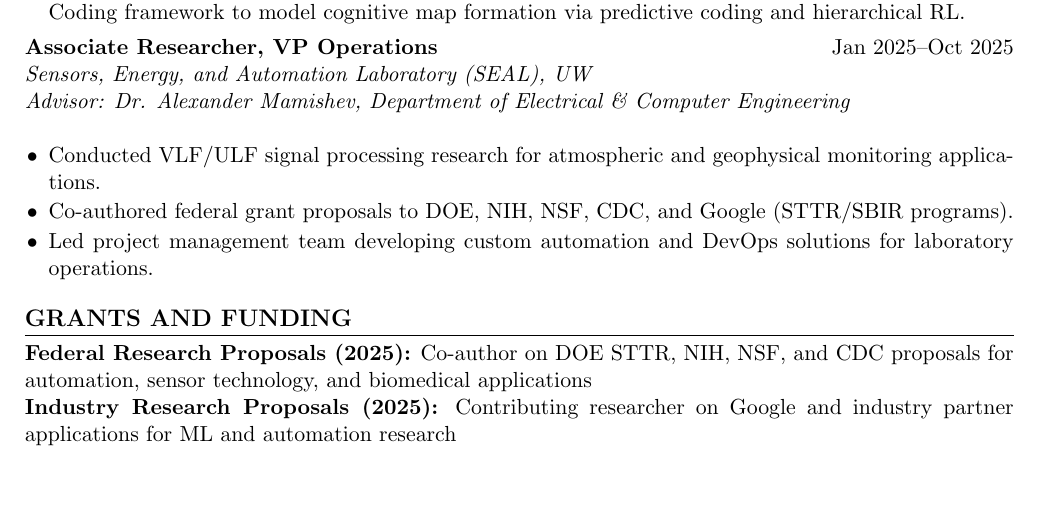
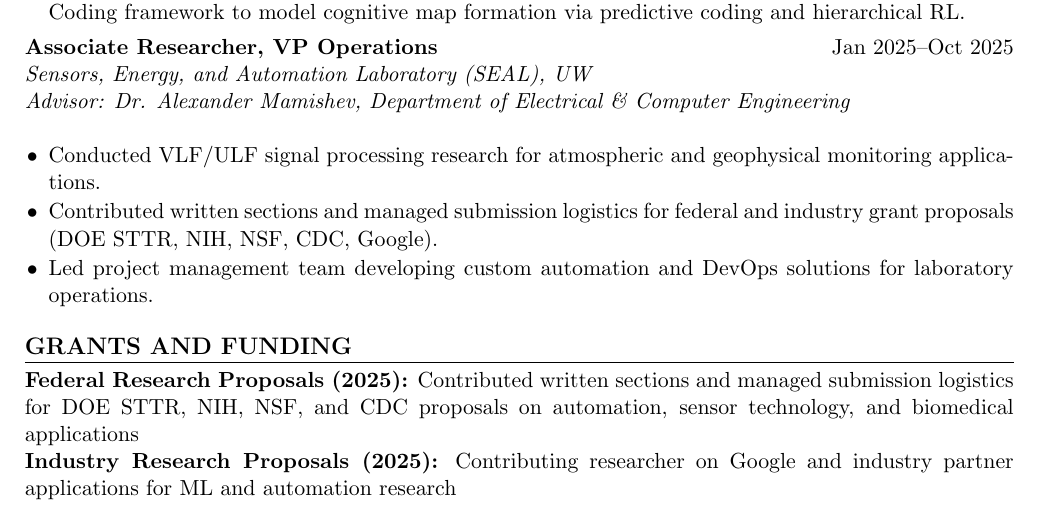
Before and after one commit to Zeckten/DannyMuir, a LaTeX CV (cv.tex, which reads sections/research.tex): part of page 1 of 2, cut so that both start at the same text, the shorter picture padded with empty space. Compiled offline with pdfLaTeX.

Commit message:
fix grant language: accurate contribution description, remove co-author overclaim

```diff
--- a/cv.tex
+++ b/cv.tex
@@ -52,7 +52,7 @@ Paul G. Allen School of Computer Science \& Engineering \textbar\ \textbf{Minor:
 \input{sections/research}
 
 \section{Grants and Funding}
-\textbf{Federal Research Proposals (2025):} Co-author on DOE STTR, NIH, NSF, and CDC proposals for automation, sensor technology, and biomedical applications\\
+\textbf{Federal Research Proposals (2025):} Contributed written sections and managed submission logistics for DOE STTR, NIH, NSF, and CDC proposals on automation, sensor technology, and biomedical applications\\
 \textbf{Industry Research Proposals (2025):} Contributing researcher on Google and industry partner applications for ML and automation research
 
 \section{Leadership and Service}
--- a/sections/research.tex
+++ b/sections/research.tex
@@ -22,6 +22,6 @@
   {Advisor: Dr. Alexander Mamishev, Department of Electrical \& Computer Engineering}%
   {%
     \item Conducted VLF/ULF signal processing research for atmospheric and geophysical monitoring applications.
-    \item Co-authored federal grant proposals to DOE, NIH, NSF, CDC, and Google (STTR/SBIR programs).
+    \item Contributed written sections and managed submission logistics for federal and industry grant proposals (DOE STTR, NIH, NSF, CDC, Google).
     \item Led project management team developing custom automation and DevOps solutions for laboratory operations.
   }
```
